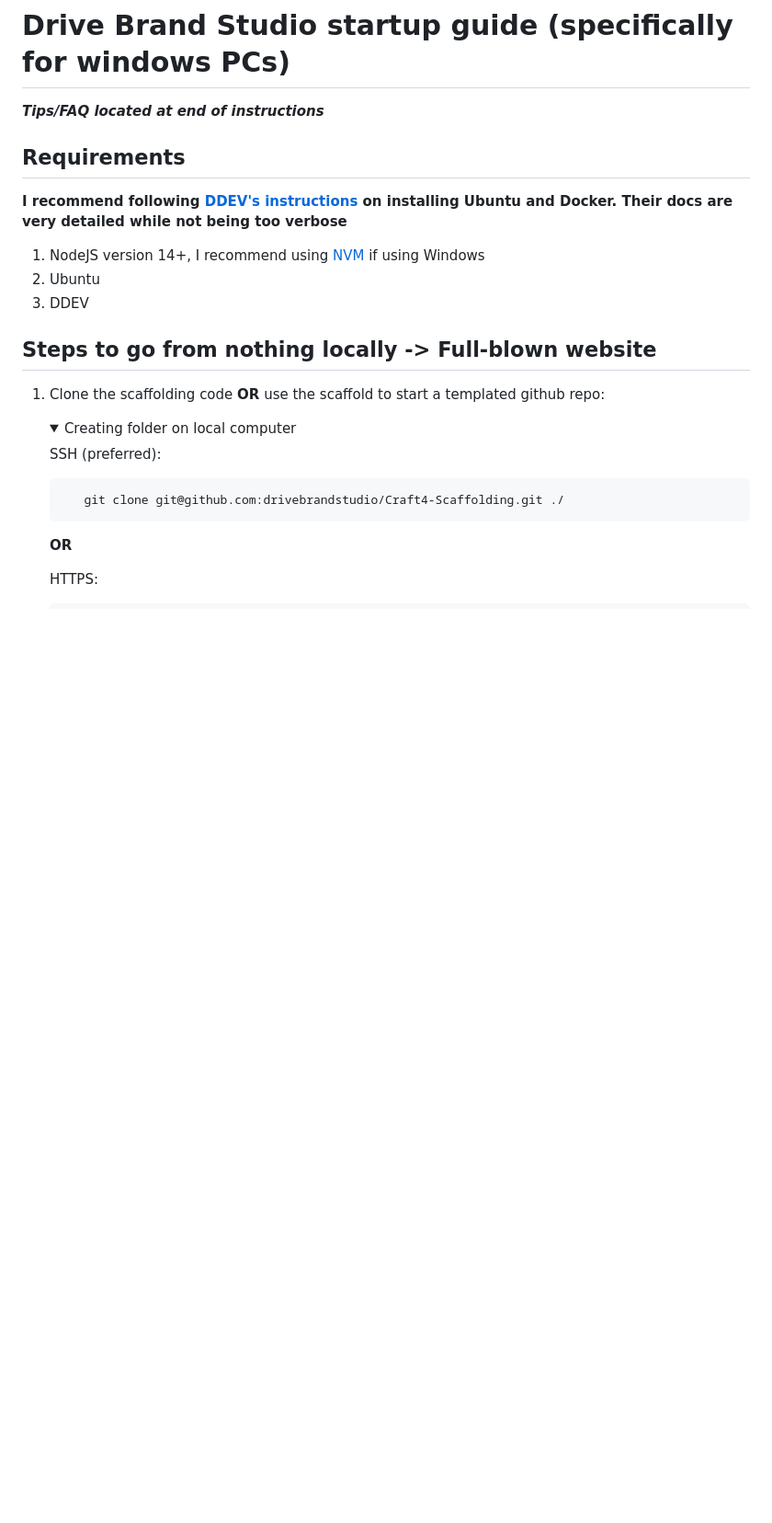
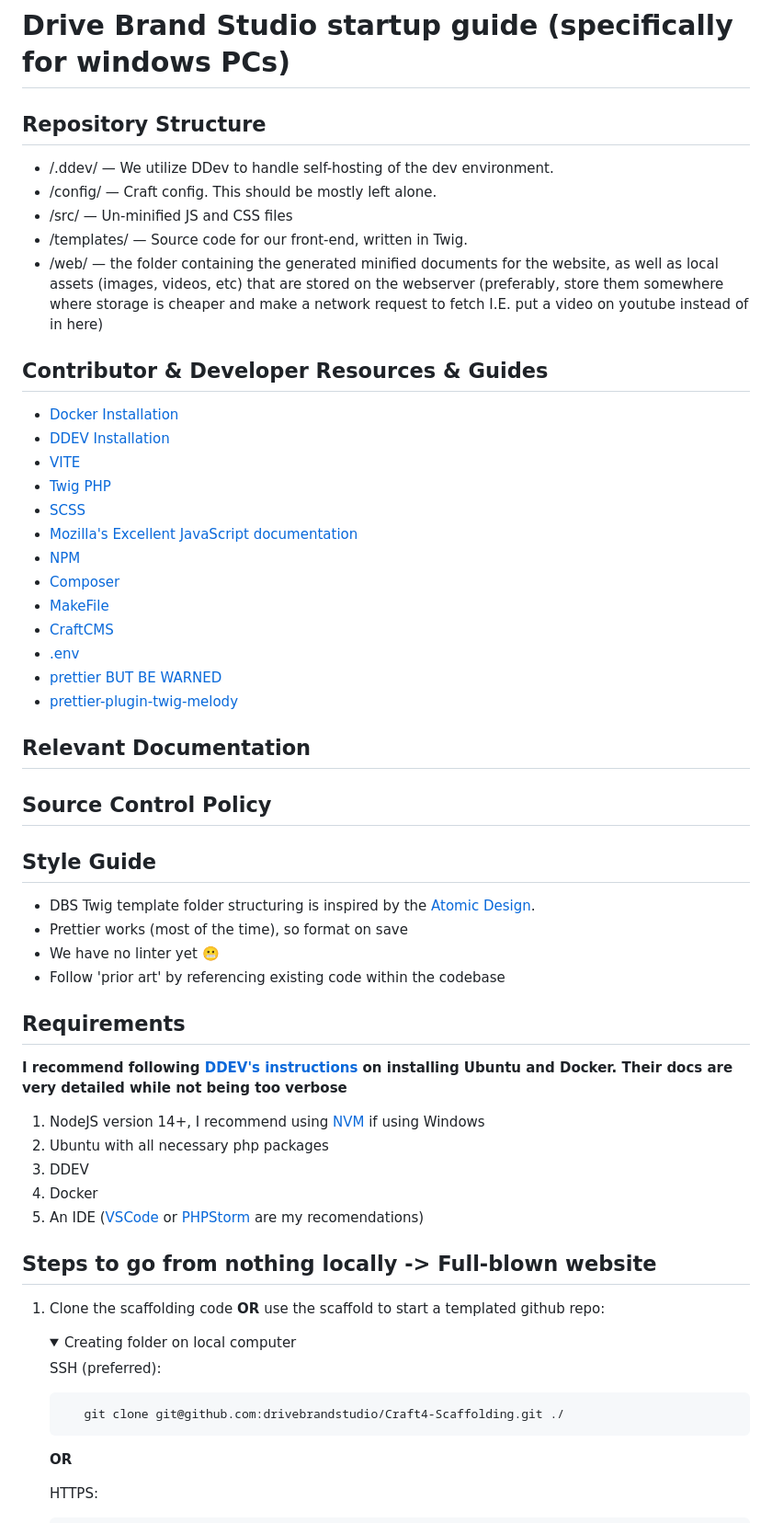
Before and after one commit to drivebrandstudio/Craft5, a Markdown page: README.md, the part around one of its changes. Shown at 92% size. Rendered like a GitHub page; folded sections open; blank space fills up the shorter version.

```diff
--- a/README.md
+++ b/README.md
@@ -1,14 +1,46 @@
 
 # Drive Brand Studio startup guide (specifically for windows PCs)
 
-___Tips/FAQ located at end of instructions___
+## Repository Structure
+- /.ddev/ — We utilize DDev to handle self-hosting of the dev environment.
+- /config/ — Craft config. This should be mostly left alone.
+- /src/ — Un-minified JS and CSS files
+- /templates/ — Source code for our front-end, written in Twig.
+- /web/ — the folder containing the generated minified documents for the website, as well as local assets (images, videos, etc) that are stored on the webserver (preferably, store them somewhere where storage is cheaper and make a network request to fetch I.E. put a video on youtube instead of in here)
+
+## Contributor & Developer Resources & Guides
+   - [Docker Installation](https://ddev.readthedocs.io/en/latest/users/install/docker-installation/)
+   - [DDEV Installation](https://ddev.readthedocs.io/en/latest/users/install/ddev-installation/#wsl2-docker-desktop-install-script)
+   - [VITE](https://vitejs.dev/)
+   - [Twig PHP](https://twig.symfony.com/doc/3.x/)
+   - [SCSS](https://sass-lang.com/documentation/syntax/)
+   - [Mozilla's Excellent JavaScript documentation](https://developer.mozilla.org/en-US/docs/Web/JavaScript)
+   - [NPM](https://docs.npmjs.com/cli/v9)
+   - [Composer](https://getcomposer.org/doc/)
+   - [MakeFile](https://www.gnu.org/software/make/manual/make.html)
+   - [CraftCMS](https://craftcms.com/docs/)
+   - [.env](https://www.dotenv.org/docs)
+   - [prettier BUT BE WARNED](https://prettier.io/)
+   - [prettier-plugin-twig-melody](https://github.com/trivago/prettier-plugin-twig-melody?tab=readme-ov-file#install)
+
+## Relevant Documentation
+
+## Source Control Policy
+
+## Style Guide
+   - DBS Twig template folder structuring is inspired by the [Atomic Design](https://bradfrost.com/blog/post/atomic-web-design/).
+   - Prettier works (most of the time), so format on save
+   - We have no linter yet 😬
+   - Follow 'prior art' by referencing existing code within the codebase
 
 
 ## Requirements
 **I recommend following [DDEV's instructions](https://ddev.readthedocs.io/en/latest/users/install/ddev-installation/#wsl2-docker-desktop-install-script) on installing Ubuntu and Docker. Their docs are very detailed while not being too verbose**
 1. NodeJS version 14+, I recommend using [NVM](https://github.com/nvm-sh/nvm) if using Windows
-2. Ubuntu
+2. Ubuntu with all necessary php packages
 3. DDEV
+4. Docker
+5. An IDE ([VSCode](https://code.visualstudio.com/Download) or [PHPStorm](https://www.jetbrains.com/phpstorm/download/#section=windows) are my recomendations)
 
 ## Steps to go from nothing locally -> Full-blown website
 1. Clone the scaffolding code **OR** use the scaffold to start a templated github repo:
```
Also changed, not shown: other parts of README.md (+20 -14 lines).
